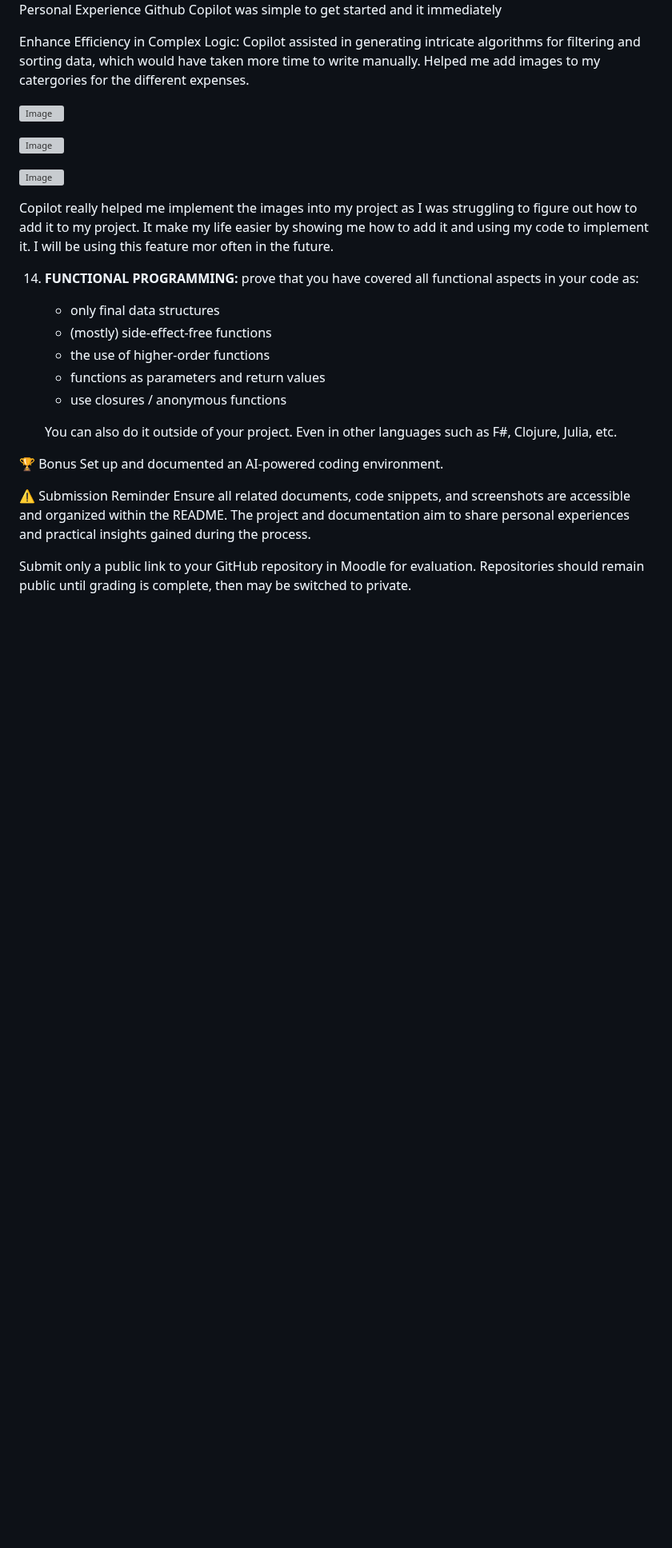
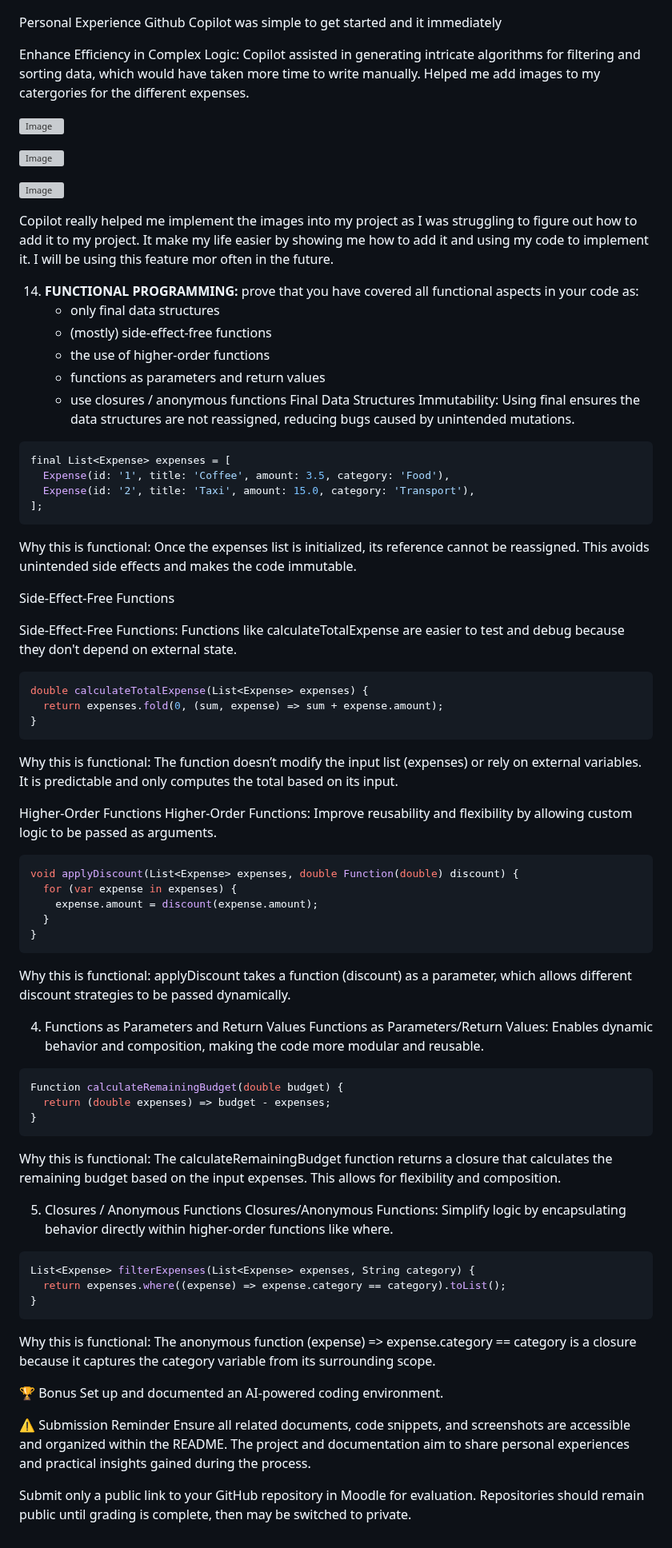
Before and after one commit to jude8786/Software-Engineering-Project, a Markdown page: README.md, the part around the change. Shown at 80% size. GitHub-like rendering; blank space fills up the shorter version; grey boxes are pictures that could not be loaded.

````diff
--- a/README.md
+++ b/README.md
@@ -326,11 +326,78 @@ Copilot really helped me implement the images into my project as I was strugglin
     - the use of higher-order functions
     - functions as parameters and return values
     - use closures / anonymous functions
+ Final Data Structures
+Immutability:
+Using final ensures the data structures are not reassigned, reducing bugs caused by unintended mutations.
 
-    You can also do it outside of your project. Even in other languages such as F#, Clojure, Julia, etc.
+```dart
+final List<Expense> expenses = [
+  Expense(id: '1', title: 'Coffee', amount: 3.5, category: 'Food'),
+  Expense(id: '2', title: 'Taxi', amount: 15.0, category: 'Transport'),
+];
+```
+
+Why this is functional:
+Once the expenses list is initialized, its reference cannot be reassigned.
+This avoids unintended side effects and makes the code immutable.
+
+Side-Effect-Free Functions
+
+Side-Effect-Free Functions:
+Functions like calculateTotalExpense are easier to test and debug because they don't depend on external state.
+
+```dart
+double calculateTotalExpense(List<Expense> expenses) {
+  return expenses.fold(0, (sum, expense) => sum + expense.amount);
+}
+```
+
+Why this is functional:
+The function doesn’t modify the input list (expenses) or rely on external variables.
+It is predictable and only computes the total based on its input.
 
 
+Higher-Order Functions
+Higher-Order Functions:
+Improve reusability and flexibility by allowing custom logic to be passed as arguments.
 
+
+```dart
+void applyDiscount(List<Expense> expenses, double Function(double) discount) {
+  for (var expense in expenses) {
+    expense.amount = discount(expense.amount);
+  }
+}
+```
+Why this is functional:
+applyDiscount takes a function (discount) as a parameter, which allows different discount strategies to be passed dynamically.
+
+4. Functions as Parameters and Return Values
+Functions as Parameters/Return Values:
+Enables dynamic behavior and composition, making the code more modular and reusable.
+
+```dart
+Function calculateRemainingBudget(double budget) {
+  return (double expenses) => budget - expenses;
+}
+```
+
+Why this is functional:
+The calculateRemainingBudget function returns a closure that calculates the remaining budget based on the input expenses.
+This allows for flexibility and composition.
+
+
+5. Closures / Anonymous Functions
+Closures/Anonymous Functions:
+Simplify logic by encapsulating behavior directly within higher-order functions like where.
+
+```dart
+List<Expense> filterExpenses(List<Expense> expenses, String category) {
+  return expenses.where((expense) => expense.category == category).toList();
+}
+```
+Why this is functional:
+The anonymous function (expense) => expense.category == category is a closure because it captures the category variable from its surrounding scope.
 
 
 
````
